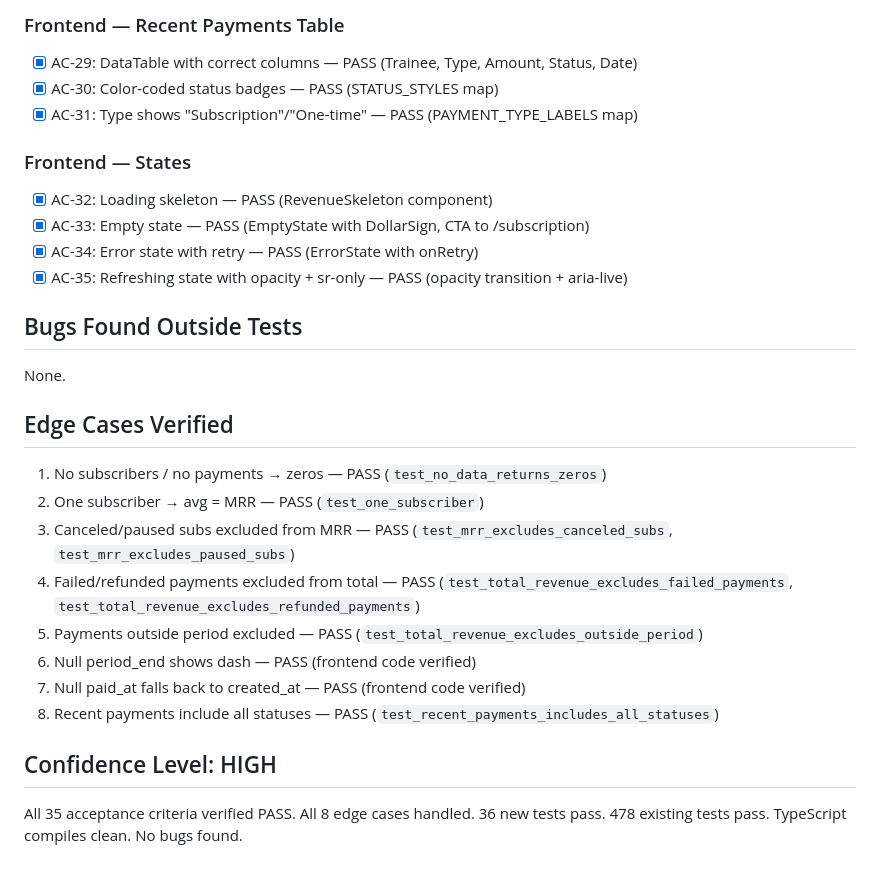
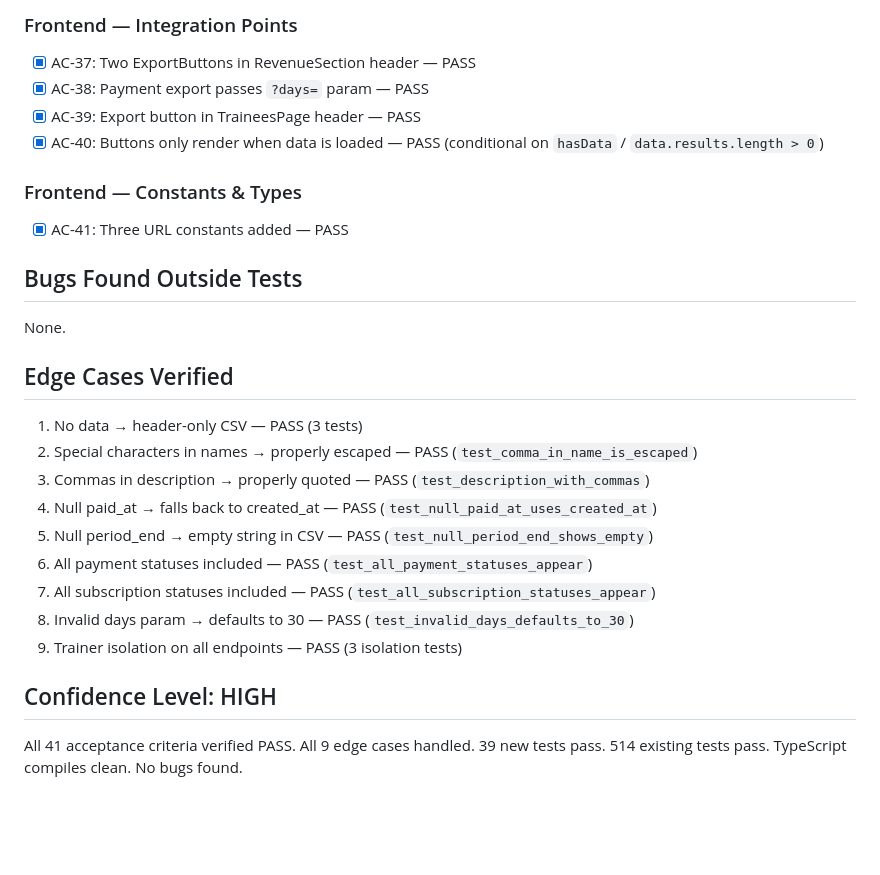
Before and after one commit to ShayestehInc/fitnessai, a Markdown page: tasks/qa-report.md, the part around one of its changes. Drawn GitHub-style; blank space fills up the shorter version.

```diff
--- a/tasks/qa-report.md
+++ b/tasks/qa-report.md
@@ -52,27 +60,26 @@ None.
 
-### Frontend — Recent Payments Table
-- [x] AC-29: DataTable with correct columns — PASS (Trainee, Type, Amount, Status, Date)
-- [x] AC-30: Color-coded status badges — PASS (STATUS_STYLES map)
-- [x] AC-31: Type shows "Subscription"/"One-time" — PASS (PAYMENT_TYPE_LABELS map)
+### Frontend — Integration Points
+- [x] AC-37: Two ExportButtons in RevenueSection header — PASS
+- [x] AC-38: Payment export passes `?days=` param — PASS
+- [x] AC-39: Export button in TraineesPage header — PASS
+- [x] AC-40: Buttons only render when data is loaded — PASS (conditional on `hasData` / `data.results.length > 0`)
 
-### Frontend — States
-- [x] AC-32: Loading skeleton — PASS (RevenueSkeleton component)
-- [x] AC-33: Empty state — PASS (EmptyState with DollarSign, CTA to /subscription)
-- [x] AC-34: Error state with retry — PASS (ErrorState with onRetry)
-- [x] AC-35: Refreshing state with opacity + sr-only — PASS (opacity transition + aria-live)
+### Frontend — Constants & Types
+- [x] AC-41: Three URL constants added — PASS
 
 ## Bugs Found Outside Tests
 None.
 
 ## Edge Cases Verified
-1. No subscribers / no payments → zeros — PASS (`test_no_data_returns_zeros`)
-2. One subscriber → avg = MRR — PASS (`test_one_subscriber`)
-3. Canceled/paused subs excluded from MRR — PASS (`test_mrr_excludes_canceled_subs`, `test_mrr_excludes_paused_subs`)
-4. Failed/refunded payments excluded from total — PASS (`test_total_revenue_excludes_failed_payments`, `test_total_revenue_excludes_refunded_payments`)
-5. Payments outside period excluded — PASS (`test_total_revenue_excludes_outside_period`)
-6. Null period_end shows dash — PASS (frontend code verified)
-7. Null paid_at falls back to created_at — PASS (frontend code verified)
-8. Recent payments include all statuses — PASS (`test_recent_payments_includes_all_statuses`)
+1. No data → header-only CSV — PASS (3 tests)
+2. Special characters in names → properly escaped — PASS (`test_comma_in_name_is_escaped`)
+3. Commas in description → properly quoted — PASS (`test_description_with_commas`)
+4. Null paid_at → falls back to created_at — PASS (`test_null_paid_at_uses_created_at`)
+5. Null period_end → empty string in CSV — PASS (`test_null_period_end_shows_empty`)
+6. All payment statuses included — PASS (`test_all_payment_statuses_appear`)
+7. All subscription statuses included — PASS (`test_all_subscription_statuses_appear`)
+8. Invalid days param → defaults to 30 — PASS (`test_invalid_days_defaults_to_30`)
+9. Trainer isolation on all endpoints — PASS (3 isolation tests)
 
 ## Confidence Level: HIGH
-All 35 acceptance criteria verified PASS. All 8 edge cases handled. 36 new tests pass. 478 existing tests pass. TypeScript compiles clean. No bugs found.
+All 41 acceptance criteria verified PASS. All 9 edge cases handled. 39 new tests pass. 514 existing tests pass. TypeScript compiles clean. No bugs found.
```
Also changed, not shown: other parts of tasks/qa-report.md (+44 -36 lines).
